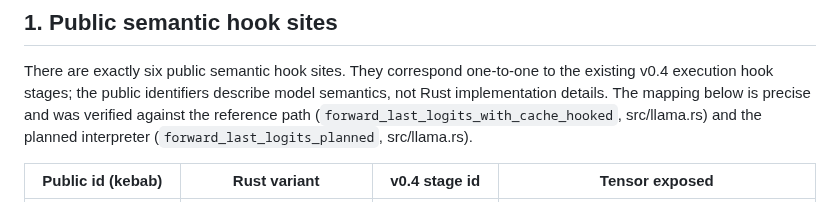
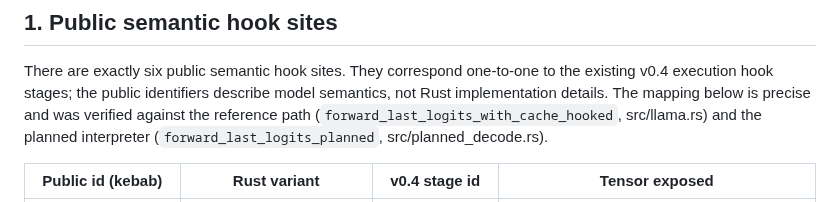
Before and after one commit to voidwest/ember, a Markdown page: docs/v05-research-contract.md, the part around the change. Rendered like a GitHub page.

Commit message:
docs: point v05 contract at the moved planned interpreter (src/planned_decode.rs)

```diff
--- a/docs/v05-research-contract.md
+++ b/docs/v05-research-contract.md
@@ -27,7 +27,7 @@ one-to-one to the existing v0.4 execution hook stages; the public
 identifiers describe model semantics, not Rust implementation details.
 The mapping below is precise and was verified against the reference path
 (`forward_last_logits_with_cache_hooked`, src/llama.rs) and the planned
-interpreter (`forward_last_logits_planned`, src/llama.rs).
+interpreter (`forward_last_logits_planned`, src/planned_decode.rs).
 
 | Public id (kebab) | Rust variant | v0.4 stage id | Tensor exposed |
 |---|---|---|---|
```
